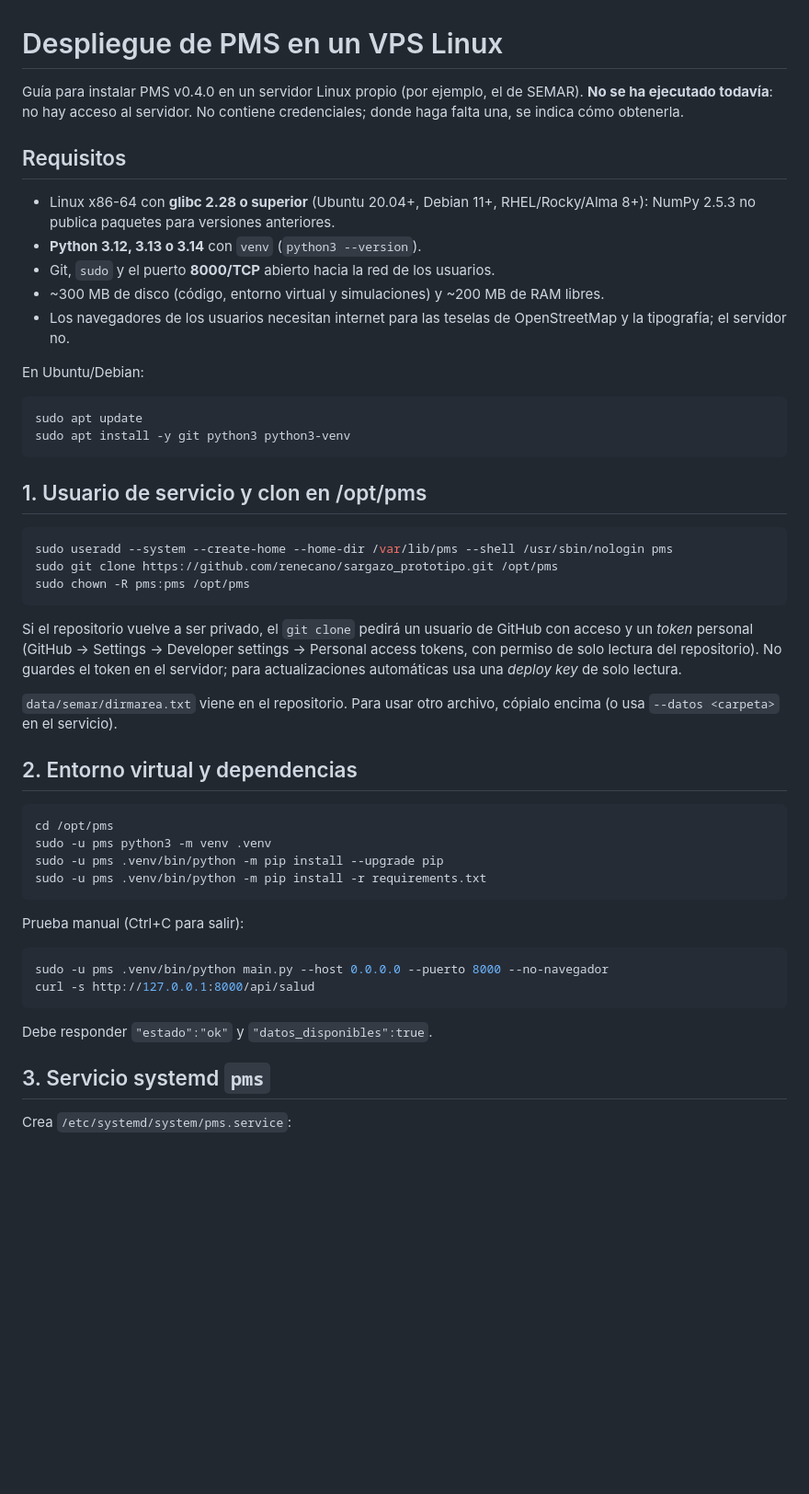
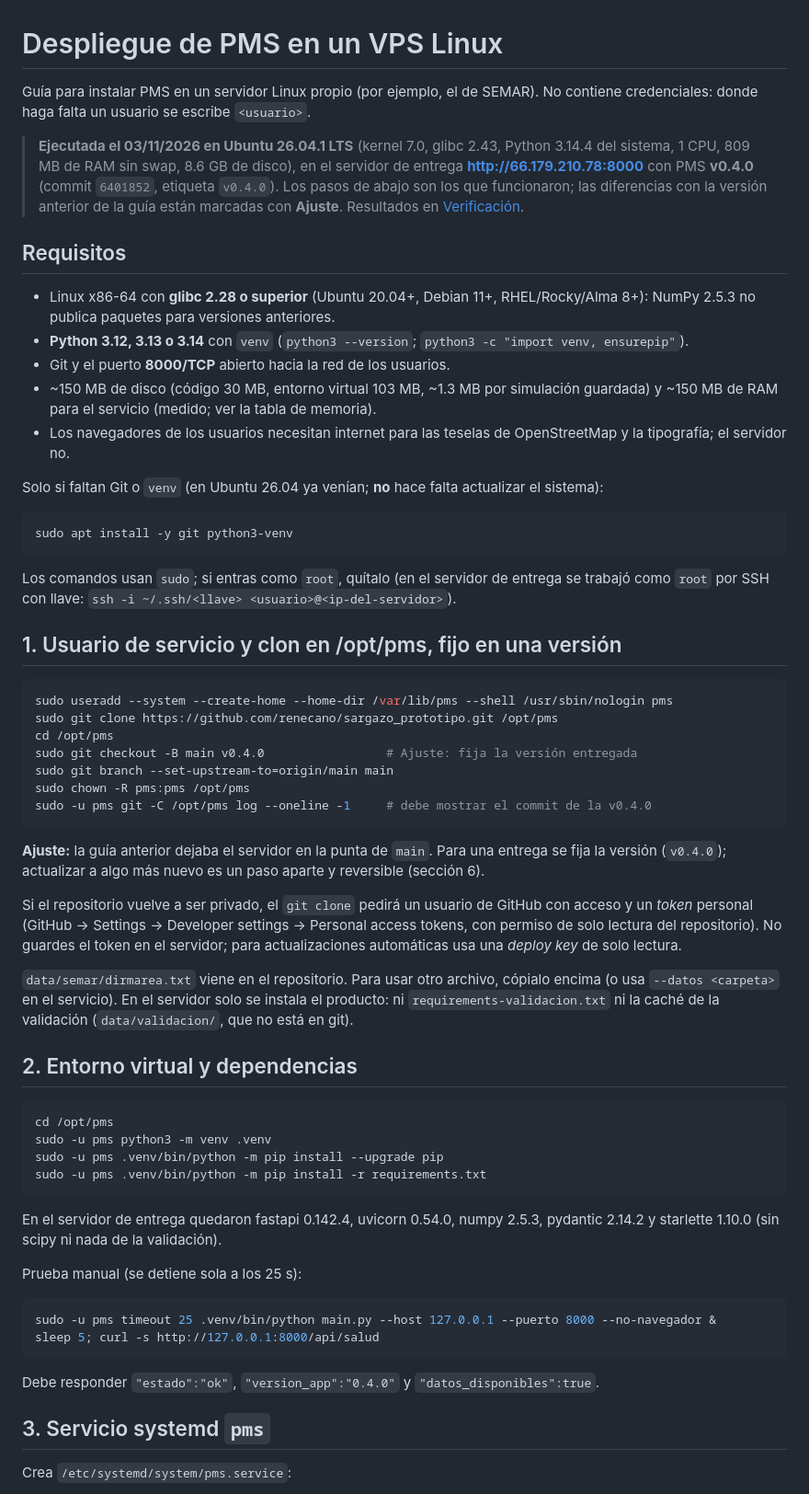
Before and after one commit to renecano/sargazo_prototipo, a Markdown page: docs/despliegue_vps.md, the part around one of its changes. Shown at 92% size. Drawn GitHub-style; blank space fills up the shorter version.

````diff
--- a/docs/despliegue_vps.md
+++ b/docs/despliegue_vps.md
@@ -1,33 +1,48 @@
 # Despliegue de PMS en un VPS Linux
 
-Guía para instalar PMS v0.4.0 en un servidor Linux propio (por ejemplo, el de SEMAR). **No
-se ha ejecutado todavía**: no hay acceso al servidor. No contiene credenciales; donde haga
-falta una, se indica cómo obtenerla.
+Guía para instalar PMS en un servidor Linux propio (por ejemplo, el de SEMAR). No contiene
+credenciales: donde haga falta un usuario se escribe `<usuario>`.
+
+> **Ejecutada el 03/11/2026 en Ubuntu 26.04.1 LTS** (kernel 7.0, glibc 2.43, Python 3.14.4 del
+> sistema, 1 CPU, 809 MB de RAM sin swap, 8.6 GB de disco), en el servidor de entrega
+> **http://66.179.210.78:8000** con PMS **v0.4.0** (commit `6401852`, etiqueta `v0.4.0`).
+> Los pasos de abajo son los que funcionaron; las diferencias con la versión anterior de la
+> guía están marcadas con **Ajuste**. Resultados en [Verificación](#verificación-03112026).
 
 ## Requisitos
 
 - Linux x86-64 con **glibc 2.28 o superior** (Ubuntu 20.04+, Debian 11+, RHEL/Rocky/Alma 8+):
   NumPy 2.5.3 no publica paquetes para versiones anteriores.
-- **Python 3.12, 3.13 o 3.14** con `venv` (`python3 --version`).
-- Git, `sudo` y el puerto **8000/TCP** abierto hacia la red de los usuarios.
-- ~300 MB de disco (código, entorno virtual y simulaciones) y ~200 MB de RAM libres.
+- **Python 3.12, 3.13 o 3.14** con `venv` (`python3 --version`; `python3 -c "import venv, ensurepip"`).
+- Git y el puerto **8000/TCP** abierto hacia la red de los usuarios.
+- ~150 MB de disco (código 30 MB, entorno virtual 103 MB, ~1.3 MB por simulación guardada) y
+  ~150 MB de RAM para el servicio (medido; ver la tabla de memoria).
 - Los navegadores de los usuarios necesitan internet para las teselas de OpenStreetMap y la
   tipografía; el servidor no.
 
-En Ubuntu/Debian:
+Solo si faltan Git o `venv` (en Ubuntu 26.04 ya venían; **no** hace falta actualizar el sistema):
 
 ```bash
-sudo apt update
-sudo apt install -y git python3 python3-venv
+sudo apt install -y git python3-venv
 ```
 
-## 1. Usuario de servicio y clon en /opt/pms
+Los comandos usan `sudo`; si entras como `root`, quítalo (en el servidor de entrega se
+trabajó como `root` por SSH con llave: `ssh -i ~/.ssh/<llave> <usuario>@<ip-del-servidor>`).
+
+## 1. Usuario de servicio y clon en /opt/pms, fijo en una versión
 
 ```bash
 sudo useradd --system --create-home --home-dir /var/lib/pms --shell /usr/sbin/nologin pms
 sudo git clone https://github.com/renecano/sargazo_prototipo.git /opt/pms
+cd /opt/pms
+sudo git checkout -B main v0.4.0                 # Ajuste: fija la versión entregada
+sudo git branch --set-upstream-to=origin/main main
 sudo chown -R pms:pms /opt/pms
+sudo -u pms git -C /opt/pms log --oneline -1     # debe mostrar el commit de la v0.4.0
 ```
+
+**Ajuste:** la guía anterior dejaba el servidor en la punta de `main`. Para una entrega se fija
+la versión (`v0.4.0`); actualizar a algo más nuevo es un paso aparte y reversible (sección 6).
 
 Si el repositorio vuelve a ser privado, el `git clone` pedirá un usuario de GitHub con acceso y un
 *token* personal (GitHub → Settings → Developer settings → Personal access tokens, con
@@ -35,7 +50,8 @@ permiso de solo lectura del repositorio). No guardes el token en el servidor; pa
 actualizaciones automáticas usa una *deploy key* de solo lectura.
 
 `data/semar/dirmarea.txt` viene en el repositorio. Para usar otro archivo, cópialo encima
-(o usa `--datos <carpeta>` en el servicio).
+(o usa `--datos <carpeta>` en el servicio). En el servidor solo se instala el producto: ni
+`requirements-validacion.txt` ni la caché de la validación (`data/validacion/`, que no está en git).
 
 ## 2. Entorno virtual y dependencias
 
@@ -46,14 +62,17 @@ sudo -u pms .venv/bin/python -m pip install --upgrade pip
 sudo -u pms .venv/bin/python -m pip install -r requirements.txt
 ```
 
-Prueba manual (Ctrl+C para salir):
+En el servidor de entrega quedaron fastapi 0.142.4, uvicorn 0.54.0, numpy 2.5.3,
+pydantic 2.14.2 y starlette 1.10.0 (sin scipy ni nada de la validación).
+
+Prueba manual (se detiene sola a los 25 s):
 
 ```bash
-sudo -u pms .venv/bin/python main.py --host 0.0.0.0 --puerto 8000 --no-navegador
-curl -s http://127.0.0.1:8000/api/salud
+sudo -u pms timeout 25 .venv/bin/python main.py --host 127.0.0.1 --puerto 8000 --no-navegador &
+sleep 5; curl -s http://127.0.0.1:8000/api/salud
 ```
 
-Debe responder `"estado":"ok"` y `"datos_disponibles":true`.
+Debe responder `"estado":"ok"`, `"version_app":"0.4.0"` y `"datos_disponibles":true`.
 
 ## 3. Servicio systemd `pms`
 
````
Also changed, not shown: other parts of docs/despliegue_vps.md (+68 -6 lines).
